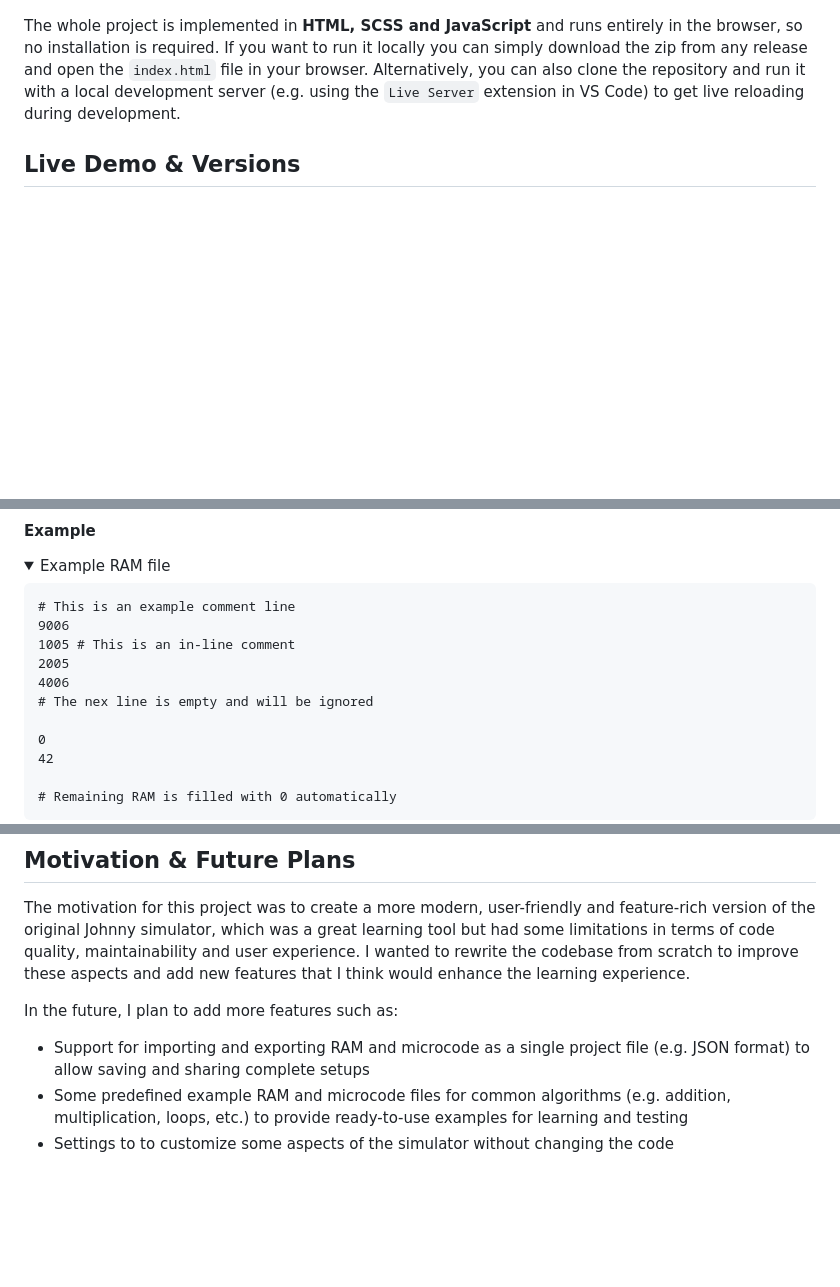
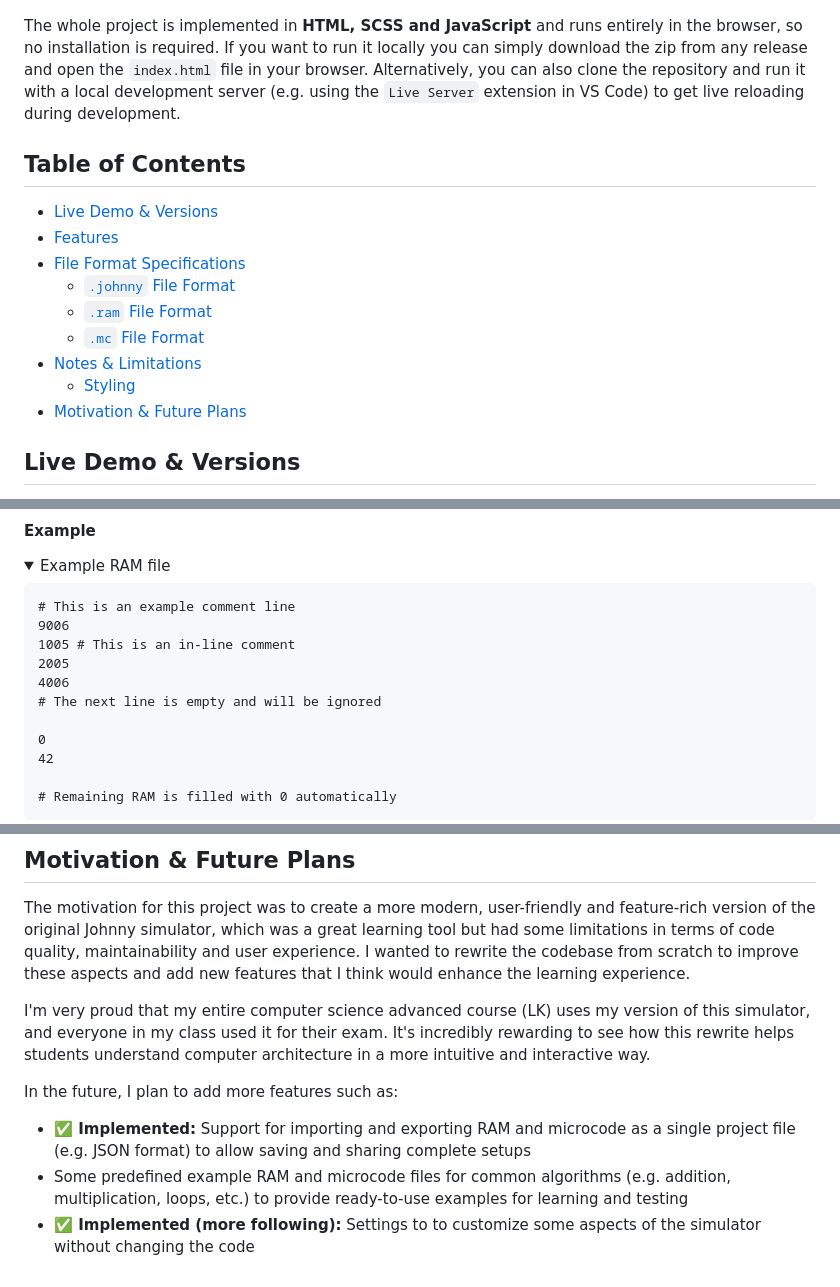
Before and after one commit to flxcraft/johnny, a Markdown page: README.md, 3 parts joined by grey strips. GitHub-like rendering; folded sections open; blank space fills up the shorter version.

```diff
--- a/README.md
+++ b/README.md
@@ -9,6 +9,17 @@ The design and behavior of this simulator are inspired by the following projects
 Many thanks to the original authors for their work and inspiration. This project is a complete rewrite of the original codebase to improve code quality, maintainability and add new features. It also incorporates some ideas from other similar projects and adds some of my own ideas to enhance the learning experience.
 
 The whole project is implemented in **HTML, SCSS and JavaScript** and runs entirely in the browser, so no installation is required. If you want to run it locally you can simply download the zip from any release and open the `index.html` file in your browser. Alternatively, you can also clone the repository and run it with a local development server (e.g. using the `Live Server` extension in VS Code) to get live reloading during development.
+
+## Table of Contents
+- [Live Demo & Versions](#live-demo--versions)
+- [Features](#features)
+- [File Format Specifications](#file-format-specifications)
+    - [`.johnny` File Format](#johnny-file-format)
+    - [`.ram` File Format](#ram-file-format)
+    - [`.mc` File Format](#mc-file-format)
+- [Notes & Limitations](#notes--limitations)
+    - [Styling](#styling)
+- [Motivation & Future Plans](#motivation--future-plans)
 
 ## Live Demo & Versions
 The project is hosted on GitHub Pages and is available in different versions. Note that the Beta version is only updated during pre-releases and may not always be available or differ from the stable version.
@@ -66,7 +115,7 @@ A `.ram` file defines the initial contents of the RAM. Each line corresponds to
 1005 # This is an in-line comment
 2005
 4006
-# The nex line is empty and will be ignored
+# The next line is empty and will be ignored
 
 0
 42
@@ -353,7 +402,9 @@ The project uses SCSS for styling, which is compiled to CSS for production (host
 ## Motivation & Future Plans
 The motivation for this project was to create a more modern, user-friendly and feature-rich version of the original Johnny simulator, which was a great learning tool but had some limitations in terms of code quality, maintainability and user experience. I wanted to rewrite the codebase from scratch to improve these aspects and add new features that I think would enhance the learning experience.
 
+I'm very proud that my entire computer science advanced course (LK) uses my version of this simulator, and everyone in my class used it for their exam. It's incredibly rewarding to see how this rewrite helps students understand computer architecture in a more intuitive and interactive way.
+
 In the future, I plan to add more features such as:
-- Support for importing and exporting RAM and microcode as a single project file (e.g. JSON format) to allow saving and sharing complete setups
+- **✅ Implemented:** Support for importing and exporting RAM and microcode as a single project file (e.g. JSON format) to allow saving and sharing complete setups
 - Some predefined example RAM and microcode files for common algorithms (e.g. addition, multiplication, loops, etc.) to provide ready-to-use examples for learning and testing
-- Settings to to customize some aspects of the simulator without changing the code
+- **✅ Implemented (more following):** Settings to to customize some aspects of the simulator without changing the code
```
Also changed, not shown: other parts of README.md (+41 -3 lines).
